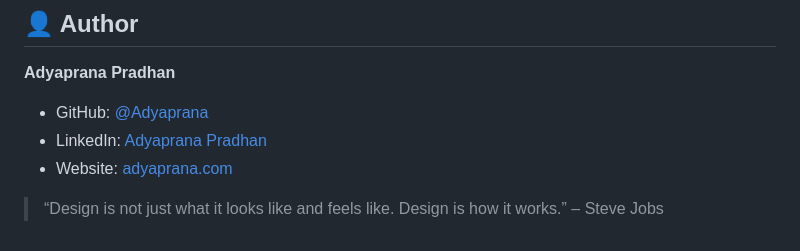
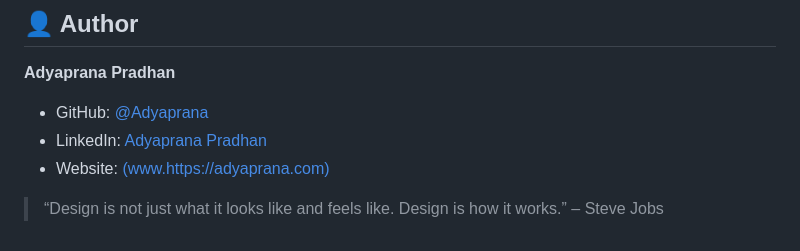
Before and after one commit to Adyaprana/adyaprana.com, a Markdown page: README.md, the part around one of its changes. GitHub-like rendering.

```diff
--- a/README.md
+++ b/README.md
@@ -153,6 +153,6 @@ See the `LICENSE` file for details.
 
 - GitHub: [@Adyaprana](https://github.com/Adyaprana)
 - LinkedIn: [Adyaprana Pradhan](https://www.linkedin.com/in/adyaprana21)
-- Website: [adyaprana.com](www.https://adyaprana.com)
+- Website: [(www.https://adyaprana.com)](https://www.adyaprana.com/)
 
 > “Design is not just what it looks like and feels like. Design is how it works.” – Steve Jobs
```
Also changed, not shown: other parts of README.md (+2 -2 lines).
